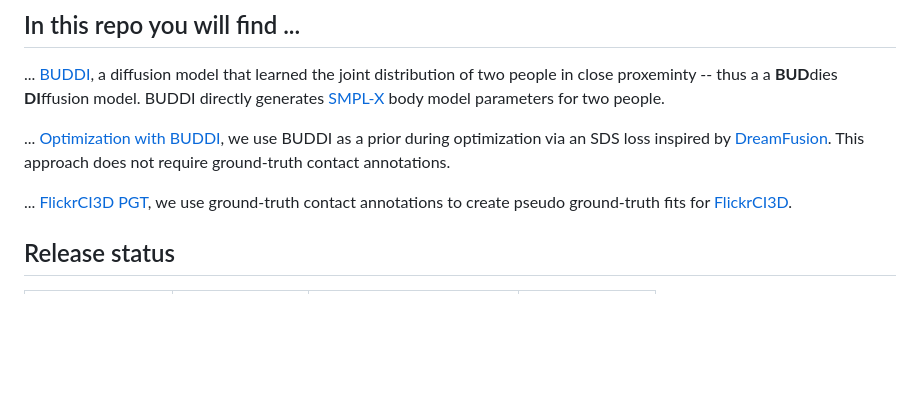
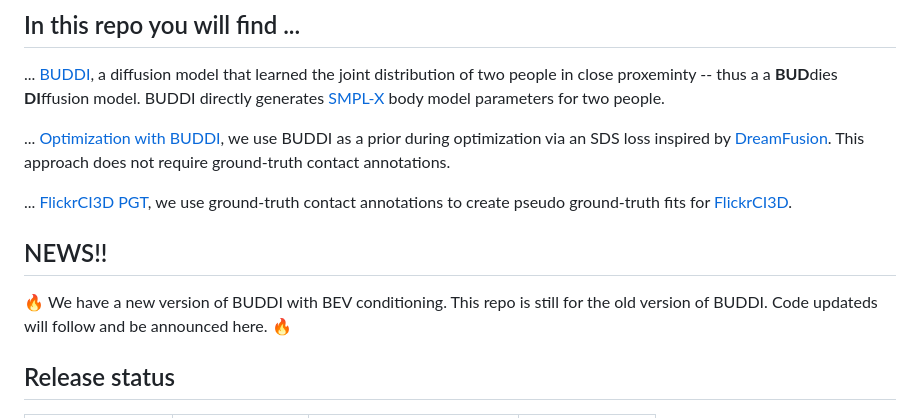
Before and after one commit to muelea/buddi, a Markdown page: README.md, the part around the change. Drawn GitHub-style; blank space fills up the shorter version.

Commit message:
buddi 2.0 readme

```diff
--- a/README.md
+++ b/README.md
@@ -13,6 +13,9 @@
 ... [Optimization with BUDDI](#optimization-with-buddi), we use BUDDI as a prior during optimization via an SDS loss inspired by [DreamFusion](https://arxiv.org/pdf/2209.14988.pdf). This approach does not require ground-truth contact annotations.
 
 ... [FlickrCI3D PGT](#optimization-with-ground-truth-contact-maps), we use ground-truth contact annotations to create pseudo ground-truth fits for [FlickrCI3D](https://ci3d.imar.ro).
+
+## NEWS!!
+:fire: We have a new version of BUDDI with BEV conditioning. This repo is still for the old version of BUDDI. Code updateds will follow and be announced here. :fire:
 
 ## Release status
 
```
